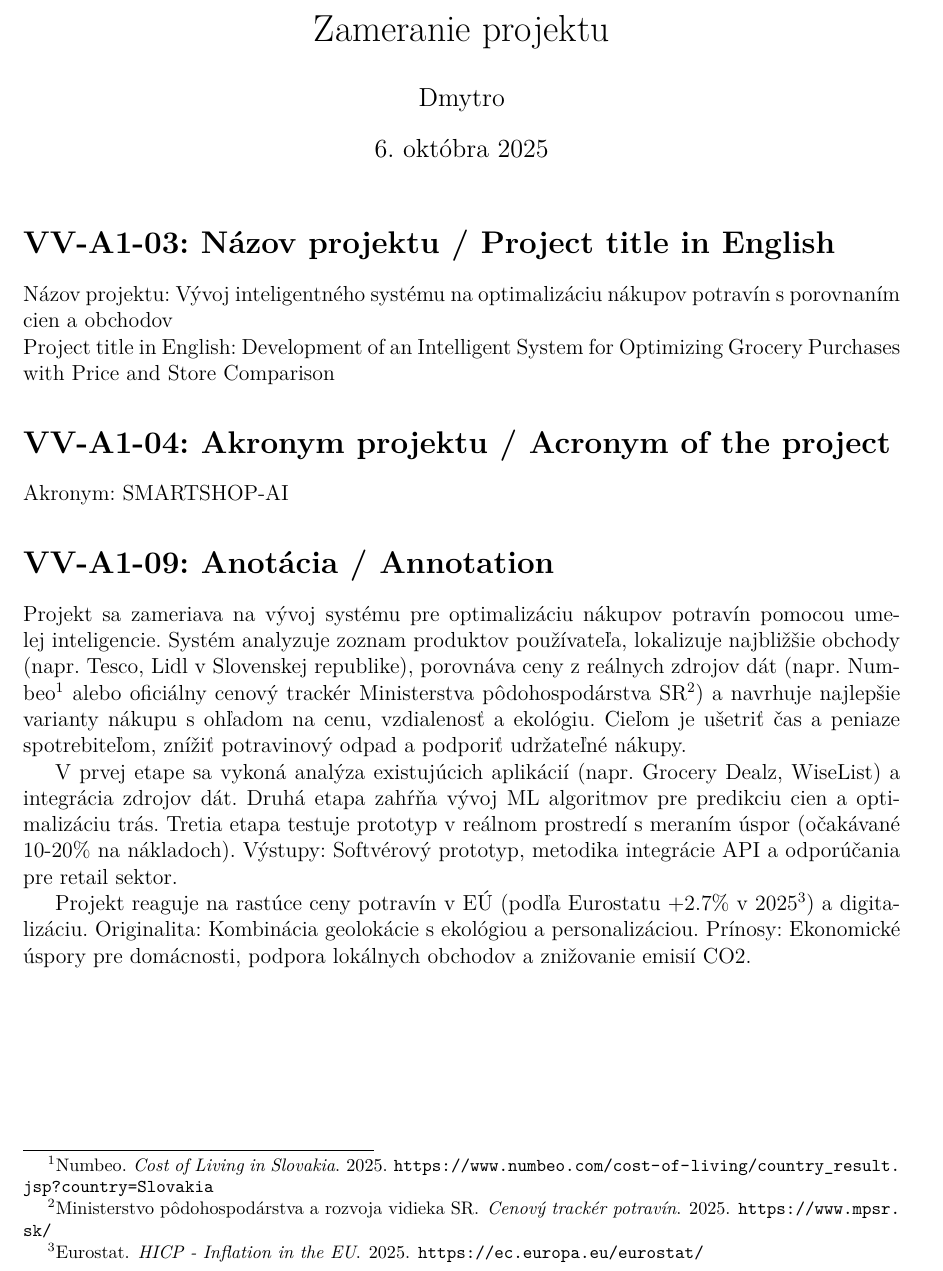
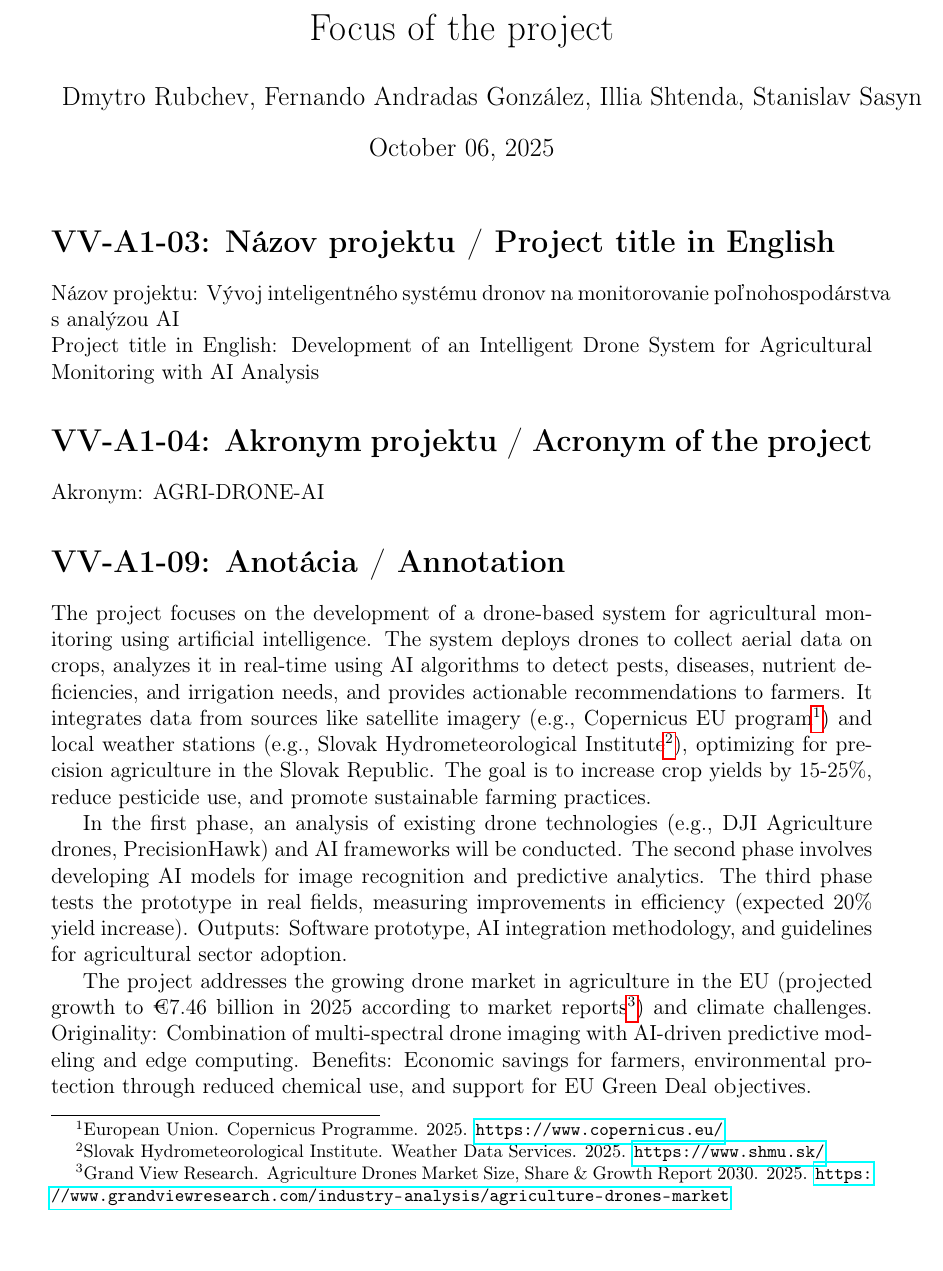
Before and after one commit to RubchevDmytro/MIP, a LaTeX document (zamer/zamer.tex, which reads zamer/zameranie.bib): part of the page, cut at the place of the change. Compiled offline with pdfLaTeX.

Commit message:
New topic

```diff
--- a/zamer/zamer.tex
+++ b/zamer/zamer.tex
@@ -6 +6,2 @@
+\usepackage{hyperref}
 \usepackage{url}
@@ -10,33 +9,26 @@
+\title{Focus of the project}
+\author{Dmytro Rubchev, Fernando Andradas González, Illia Shtenda, Stanislav Sasyn}
+\date{October 06, 2025}
+
 \begin{document}
 
-\title{Zameranie projektu}
-\nobibliography{zameranie}
-\author{Dmytro}
-\date{\today}
 \maketitle
 
 \section*{VV-A1-03: Názov projektu / Project title in English}
-Názov projektu: Vývoj inteligentného systému na optimalizáciu nákupov potravín s porovnaním cien a obchodov \\
-Project title in English: Development of an Intelligent System for Optimizing Grocery Purchases with Price and Store Comparison
+
+Názov projektu: Vývoj inteligentného systému dronov na monitorovanie poľnohospodárstva s analýzou AI \\
+Project title in English: Development of an Intelligent Drone System for Agricultural Monitoring with AI Analysis
 
 \section*{VV-A1-04: Akronym projektu / Acronym of the project}
-Akronym: SMARTSHOP-AI
 
-\section*{VV-A1-09: Anotácia / Annotation }
-Projekt sa zameriava na vývoj  systému pre optimalizáciu nákupov potravín pomocou umelej inteligencie.
-Systém analyzuje zoznam produktov používateľa, lokalizuje najbližšie obchody (napr. Tesco, Lidl v Slovenskej republike),
-porovnáva ceny z reálnych zdrojov dát (napr. Numbeo\footnote{\bibentry{numbeo}} alebo oficiálny cenový trackér Ministerstva pôdohospodárstva SR\footnote{\bibentry{mp}})
-a navrhuje najlepšie varianty nákupu s ohľadom na cenu, vzdialenosť a ekológiu. Cieľom je ušetriť čas a peniaze spotrebiteľom,
-znížiť potravinový odpad a podporiť udržateľné nákupy.
+Akronym: AGRI-DRONE-AI
 
-V prvej etape sa vykoná analýza existujúcich aplikácií (napr. Grocery Dealz, WiseList) a integrácia zdrojov dát.
-Druhá etapa zahŕňa vývoj ML algoritmov pre predikciu cien a optimalizáciu trás.
-Tretia etapa testuje prototyp v reálnom prostredí s meraním úspor (očakávané 10-20\% na nákladoch).
-Výstupy: Softvérový prototyp, metodika integrácie API a odporúčania pre retail sektor.
+\section*{VV-A1-09: Anotácia / Annotation}
 
-Projekt reaguje na rastúce ceny potravín v EÚ (podľa Eurostatu +2.7\% v 2025\footnote{\bibentry{eurostat}}) a digitalizáciu.
-Originalita: Kombinácia geolokácie s ekológiou a personalizáciou.
-Prínosy: Ekonomické úspory pre domácnosti, podpora lokálnych obchodov a znižovanie emisií CO2.
+The project focuses on the development of a drone-based system for agricultural monitoring using artificial intelligence. The system deploys drones to collect aerial data on crops, analyzes it in real-time using AI algorithms to detect pests, diseases, nutrient deficiencies, and irrigation needs, and provides actionable recommendations to farmers. It integrates data from sources like satellite imagery (e.g., Copernicus EU program\footnote{European Union. Copernicus Programme. 2025. \url{https://www.copernicus.eu/}}) and local weather stations (e.g., Slovak Hydrometeorological Institute\footnote{Slovak Hydrometeorological Institute. Weather Data Services. 2025. \url{https://www.shmu.sk/}}), optimizing for precision agriculture in the Slovak Republic. The goal is to increase crop yields by 15-25\%, reduce pesticide use, and promote sustainable farming practices.
 
-\bibliographystyle{plain}
+In the first phase, an analysis of existing drone technologies (e.g., DJI Agriculture drones, PrecisionHawk) and AI frameworks will be conducted. The second phase involves developing AI models for image recognition and predictive analytics. The third phase tests the prototype in real fields, measuring improvements in efficiency (expected 20\% yield increase). Outputs: Software prototype, AI integration methodology, and guidelines for agricultural sector adoption.
+
+The project addresses the growing drone market in agriculture in the EU (projected growth to €7.46 billion in 2025 according to market reports\footnote{Grand View Research. Agriculture Drones Market Size, Share \& Growth Report 2030. 2025. \url{https://www.grandviewresearch.com/industry-analysis/agriculture-drones-market}}) and climate challenges. Originality: Combination of multi-spectral drone imaging with AI-driven predictive modeling and edge computing. Benefits: Economic savings for farmers, environmental protection through reduced chemical use, and support for EU Green Deal objectives.
+
 \end{document}
--- a/zamer/zameranie.bib
+++ b/zamer/zameranie.bib
@@ -1,3 +0,0 @@
-@book{numbeo,
-  author = {Numbeo},
-  title = {Cost of Living in Slovakia},
@@ -4,6 +4,5 @@
   year = {2025},
-  note = {\url{https://www.numbeo.com/cost-of-living/country_result.jsp?country=Slovakia}}
+  url = {https://www.copernicus.eu/},
+  note = {Accessed: October 06, 2025}
 }
 
-@book{mp,
-  author = {Ministerstvo pôdohospodárstva a rozvoja vidieka SR},
@@ -11,10 +12,12 @@
   year = {2025},
-  note = {\url{https://www.mpsr.sk/}}
+  url = {https://www.shmu.sk/},
+  note = {Accessed: October 06, 2025}
 }
 
-@book{eurostat,
-  author = {Eurostat},
-  title = {HICP - Inflation in the EU},
+@misc{grandview2025,
+  author = {Grand View Research},
+  title = {Agriculture Drones Market Size, Share \& Growth Report 2030},
   year = {2025},
-  note = {\url{https://ec.europa.eu/eurostat/}}
+  url = {https://www.grandviewresearch.com/industry-analysis/agriculture-drones-market},
+  note = {Accessed: October 06, 2025}
 }
```
Also changed, not shown: zamer/MIP.pdf (added), zamer/zamer.tex (10 more changed lines), zamer/zameranie.bib (7 more changed lines).
